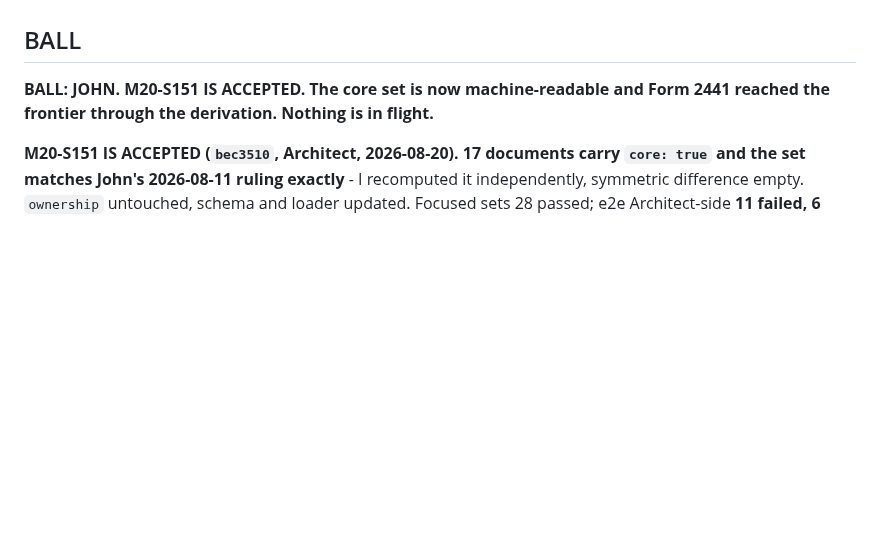
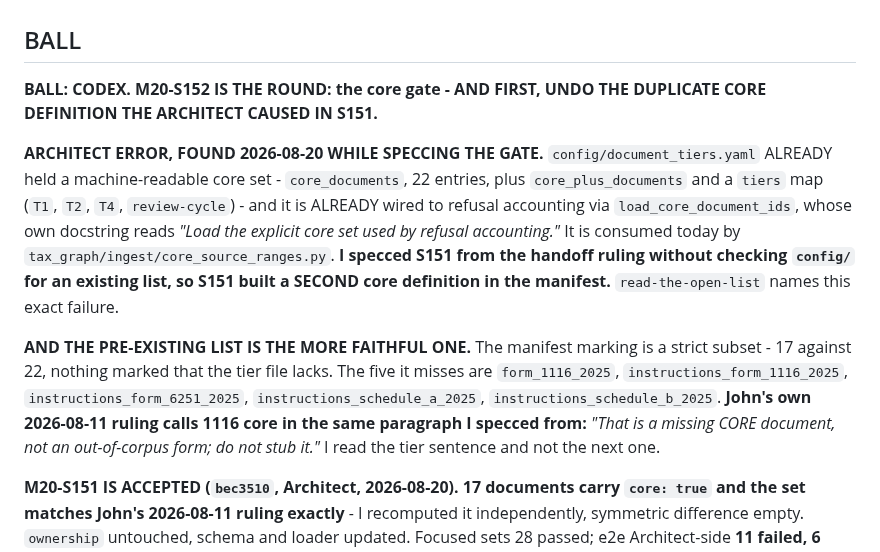
Before and after one commit to JohnKruse/tax_graph, a Markdown page: plans/AGENT_HANDOFF.md, the part around one of its changes. GitHub-like rendering; blank space fills up the shorter version.

```diff
--- a/plans/AGENT_HANDOFF.md
+++ b/plans/AGENT_HANDOFF.md
@@ -21,8 +21,23 @@ place; do NOT spawn new per-topic note files. Standing rules: `../AGENTS.md`. Ma
 
 ## BALL
 
-**BALL: JOHN. M20-S151 IS ACCEPTED. The core set is now machine-readable and Form 2441 reached the
-frontier through the derivation. Nothing is in flight.**
+**BALL: CODEX. M20-S152 IS THE ROUND: the core gate - AND FIRST, UNDO THE DUPLICATE CORE
+DEFINITION THE ARCHITECT CAUSED IN S151.**
+
+**ARCHITECT ERROR, FOUND 2026-08-20 WHILE SPECCING THE GATE.** `config/document_tiers.yaml` ALREADY
+held a machine-readable core set - `core_documents`, 22 entries, plus `core_plus_documents` and a
+`tiers` map (`T1`, `T2`, `T4`, `review-cycle`) - and it is ALREADY wired to refusal accounting via
+`load_core_document_ids`, whose own docstring reads *"Load the explicit core set used by refusal
+accounting."* It is consumed today by `tax_graph/ingest/core_source_ranges.py`. **I specced S151
+from the handoff ruling without checking `config/` for an existing list, so S151 built a SECOND
+core definition in the manifest.** `read-the-open-list` names this exact failure.
+
+**AND THE PRE-EXISTING LIST IS THE MORE FAITHFUL ONE.** The manifest marking is a strict subset -
+17 against 22, nothing marked that the tier file lacks. The five it misses are `form_1116_2025`,
+`instructions_form_1116_2025`, `instructions_form_6251_2025`, `instructions_schedule_a_2025`,
+`instructions_schedule_b_2025`. **John's own 2026-08-11 ruling calls 1116 core in the same
+paragraph I specced from:** *"That is a missing CORE document, not an out-of-corpus form; do not
+stub it."* I read the tier sentence and not the next one.
 
 **M20-S151 IS ACCEPTED (`bec3510`, Architect, 2026-08-20).** **17 documents carry `core: true` and
 the set matches John's 2026-08-11 ruling exactly** - I recomputed it independently, symmetric
```
Also changed, not shown: other parts of plans/AGENT_HANDOFF.md (+63 -1 lines).
